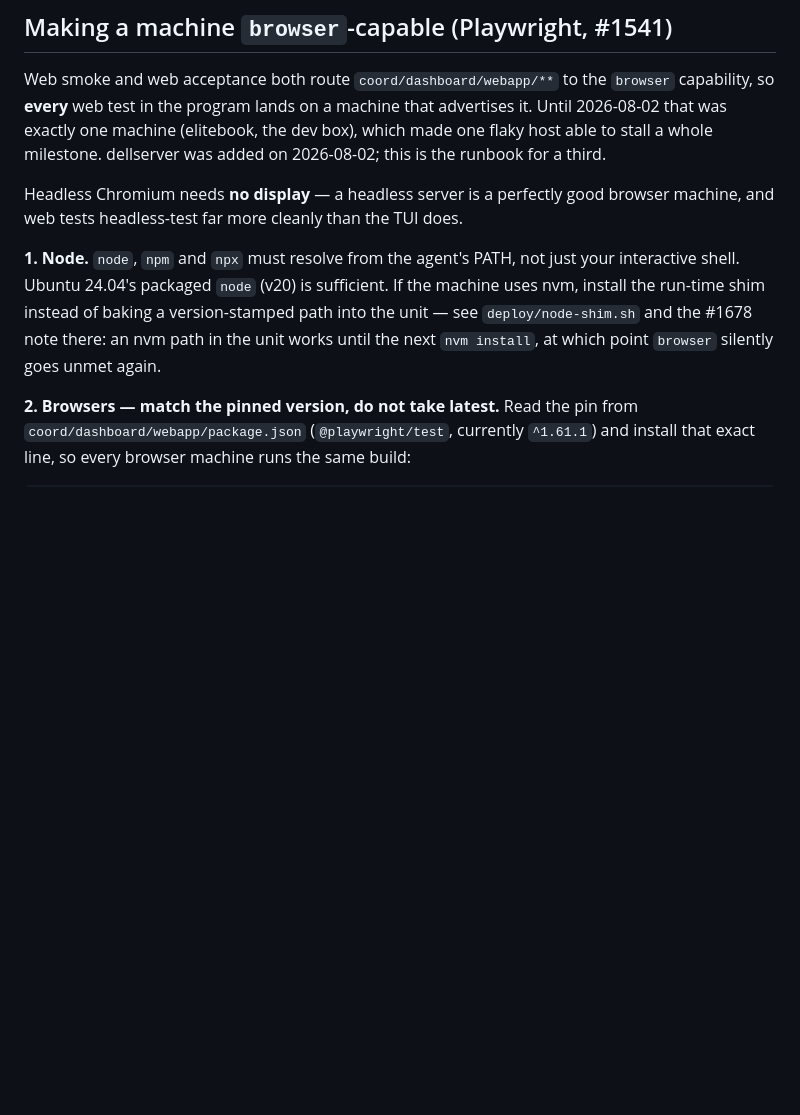
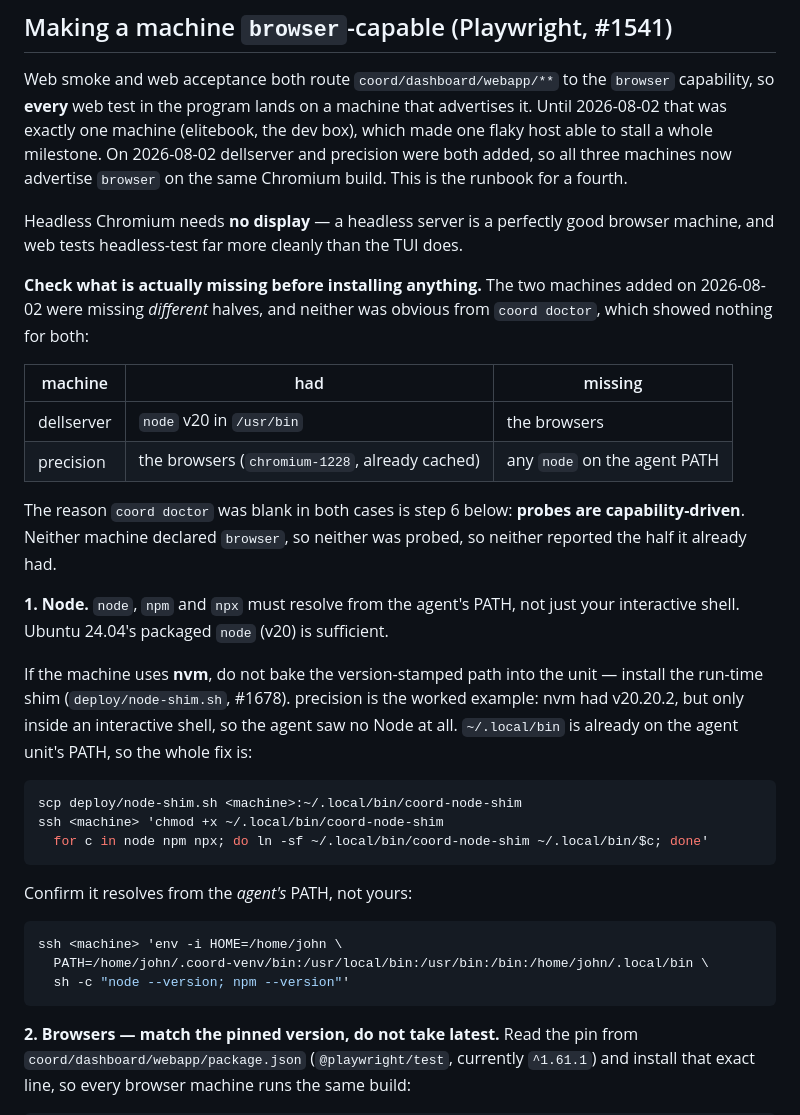
Before and after one commit to JDonaghy/claude-coordinator, a Markdown page: docs/AGENT_OPERATIONS.md, the part around the change. Drawn GitHub-style; blank space fills up the shorter version.

Commit message:
docs(#1541): precision is browser-capable too — nvm shim case + the capability-driven-probe trap

````diff
--- a/docs/AGENT_OPERATIONS.md
+++ b/docs/AGENT_OPERATIONS.md
@@ -565,18 +565,48 @@ directly, not by whether the last `coord agent update` reported success.
 Web smoke and web acceptance both route `coord/dashboard/webapp/**` to the
 `browser` capability, so **every** web test in the program lands on a machine
 that advertises it. Until 2026-08-02 that was exactly one machine (elitebook,
-the dev box), which made one flaky host able to stall a whole milestone.
-dellserver was added on 2026-08-02; this is the runbook for a third.
+the dev box), which made one flaky host able to stall a whole milestone. On
+2026-08-02 dellserver and precision were both added, so all three machines now
+advertise `browser` on the same Chromium build. This is the runbook for a fourth.
 
 Headless Chromium needs **no display** — a headless server is a perfectly good
 browser machine, and web tests headless-test far more cleanly than the TUI does.
 
+**Check what is actually missing before installing anything.** The two machines
+added on 2026-08-02 were missing *different* halves, and neither was obvious from
+`coord doctor`, which showed nothing for both:
+
+| machine | had | missing |
+|---|---|---|
+| dellserver | `node` v20 in `/usr/bin` | the browsers |
+| precision | the browsers (`chromium-1228`, already cached) | any `node` on the agent PATH |
+
+The reason `coord doctor` was blank in both cases is step 6 below: **probes are
+capability-driven**. Neither machine declared `browser`, so neither was probed, so
+neither reported the half it already had.
+
 **1. Node.** `node`, `npm` and `npx` must resolve from the agent's PATH, not just
-your interactive shell. Ubuntu 24.04's packaged `node` (v20) is sufficient. If the
-machine uses nvm, install the run-time shim instead of baking a version-stamped
-path into the unit — see `deploy/node-shim.sh` and the #1678 note there: an nvm
-path in the unit works until the next `nvm install`, at which point `browser`
-silently goes unmet again.
+your interactive shell. Ubuntu 24.04's packaged `node` (v20) is sufficient.
+
+If the machine uses **nvm**, do not bake the version-stamped path into the unit —
+install the run-time shim (`deploy/node-shim.sh`, #1678). precision is the worked
+example: nvm had v20.20.2, but only inside an interactive shell, so the agent saw
+no Node at all. `~/.local/bin` is already on the agent unit's PATH, so the whole
+fix is:
+
+```bash
+scp deploy/node-shim.sh <machine>:~/.local/bin/coord-node-shim
+ssh <machine> 'chmod +x ~/.local/bin/coord-node-shim
+  for c in node npm npx; do ln -sf ~/.local/bin/coord-node-shim ~/.local/bin/$c; done'
+```
+
+Confirm it resolves from the *agent's* PATH, not yours:
+
+```bash
+ssh <machine> 'env -i HOME=/home/john \
+  PATH=/home/john/.coord-venv/bin:/usr/local/bin:/usr/bin:/bin:/home/john/.local/bin \
+  sh -c "node --version; npm --version"'
+```
 
 **2. Browsers — match the pinned version, do not take latest.** Read the pin from
 `coord/dashboard/webapp/package.json` (`@playwright/test`, currently `^1.61.1`) and
````
